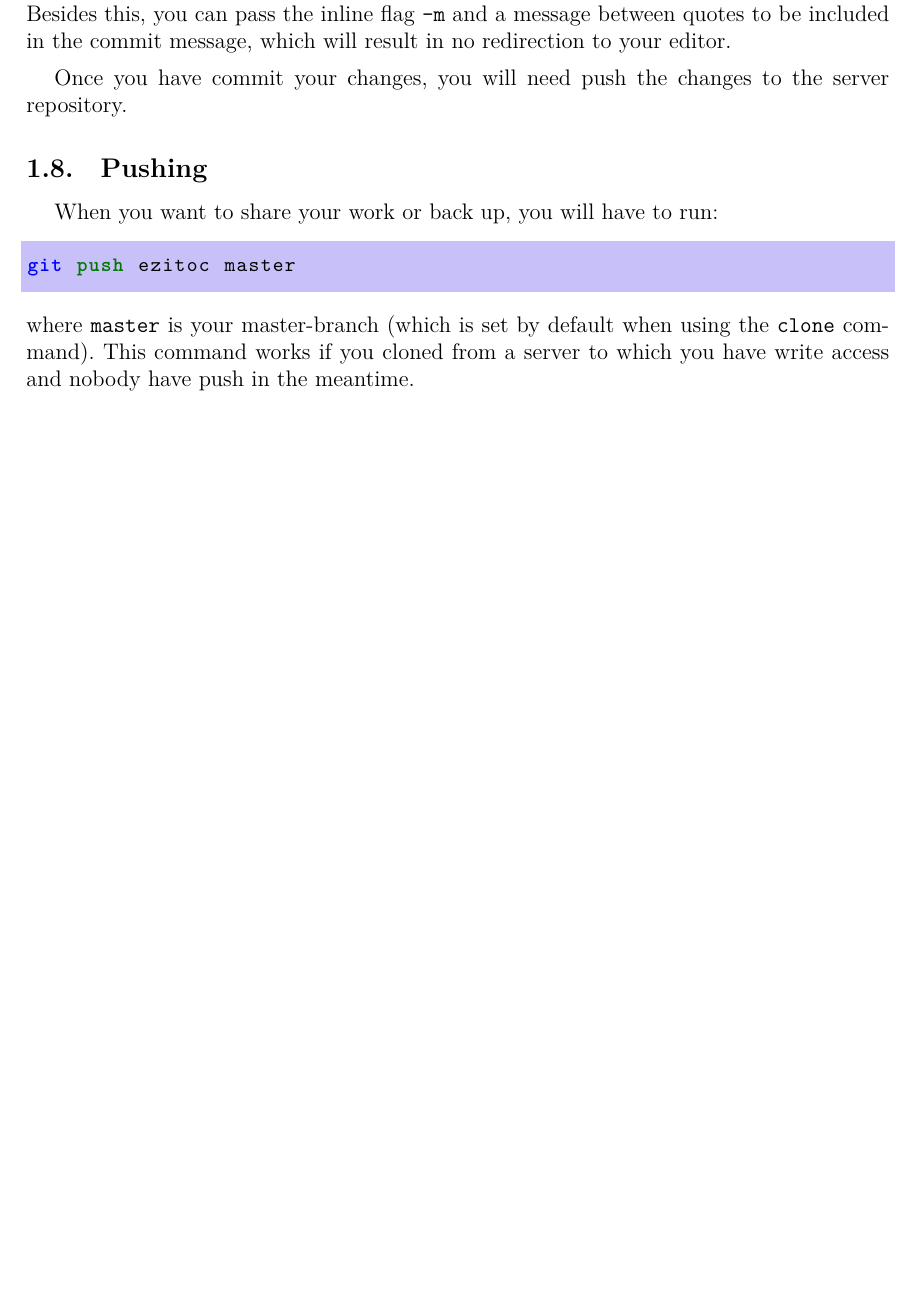
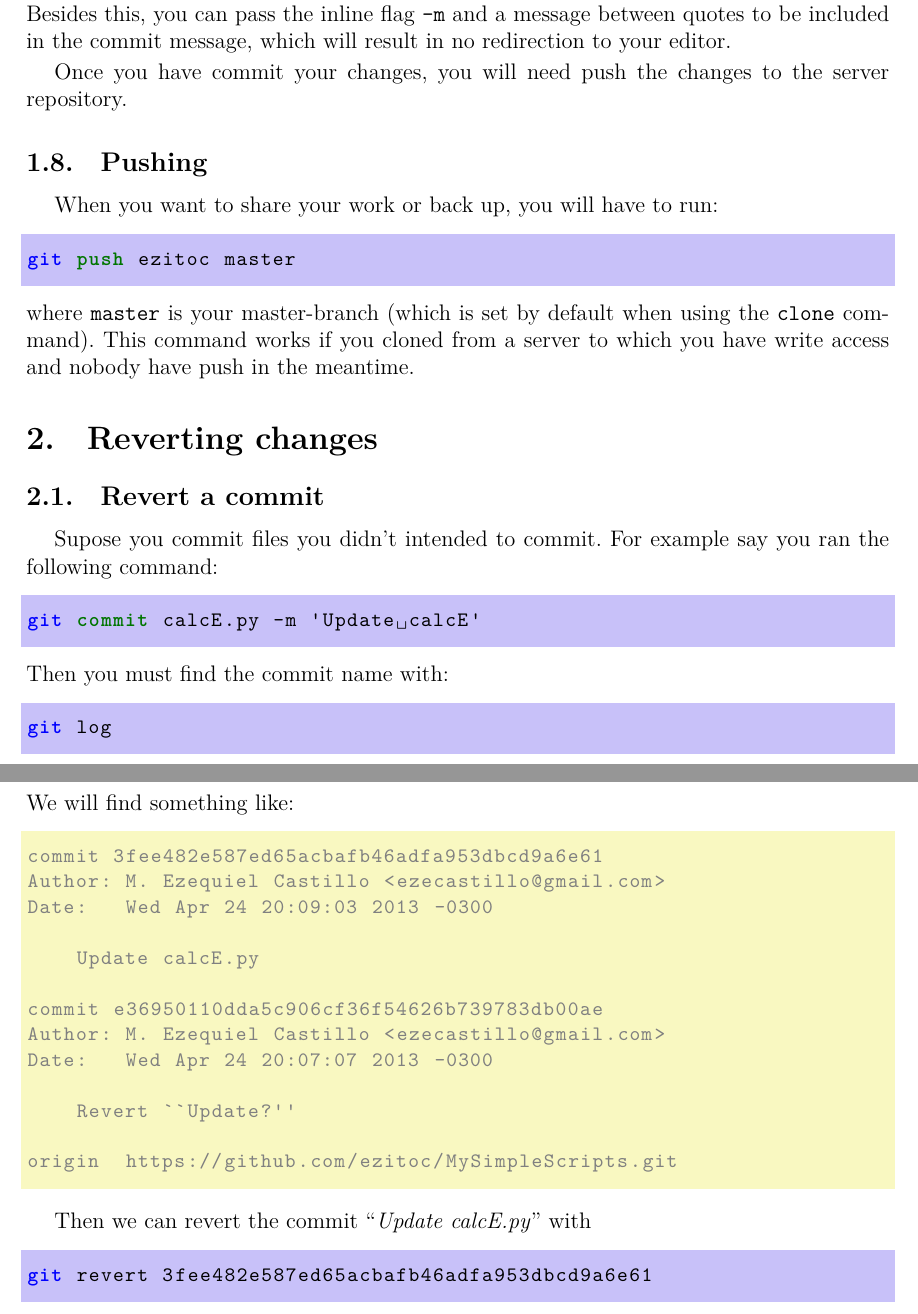
Before and after one commit to ezitoc/MySimpleScripts, a LaTeX document (TutorialesPropios/git/main.tex): part of page 3 of 3 before the commit and two parts of pages 3 and 4 of 4 after it, the two joined at a grey line, cut so that both start at the same text, the shorter picture padded with empty space. Compiled offline with LuaLaTeX.

Commit message:
Update git

```diff
--- a/TutorialesPropios/git/main.tex
+++ b/TutorialesPropios/git/main.tex
@@ -140,4 +140,36 @@ using the \texttt{clone} command). This command works if you cloned from a
 server to which you have write access and nobody have push in the meantime.
 
 
+\section{Reverting changes}
+\subsection{Revert a commit}
+Supose you commit files you didn't intended to commit. For example say you ran
+the following command:
+\begin{lstlisting}[style=input]
+git commit calcE.py -m 'Update calcE'
+\end{lstlisting}
+Then you must find the commit name with:
+\begin{lstlisting}[style=input]
+git log
+\end{lstlisting}
+We will find something like:
+\begin{lstlisting}[style=output]
+||commit 3fee482e587ed65acbafb46adfa953dbcd9a6e61
+Author: M. Ezequiel Castillo <ezecastillo@gmail.com>
+Date:   Wed Apr 24 20:09:03 2013 -0300
+
+    Update calcE.py
+
+commit e36950110dda5c906cf36f54626b739783db00ae
+Author: M. Ezequiel Castillo <ezecastillo@gmail.com>
+Date:   Wed Apr 24 20:07:07 2013 -0300
+
+    Revert ``Update?''
+
+origin  https://github.com/ezitoc/MySimpleScripts.git||
+\end{lstlisting}
+
+Then we can revert the commit ``\emph{Update calcE.py}'' with
+\begin{lstlisting}[style=input]
+git revert 3fee482e587ed65acbafb46adfa953dbcd9a6e61
+\end{lstlisting}
 \end{document}
```
Also changed, not shown: TutorialesPropios/git/main.pdf, TutorialesPropios/git/main.tex (2 more changed lines), 3 other files.
